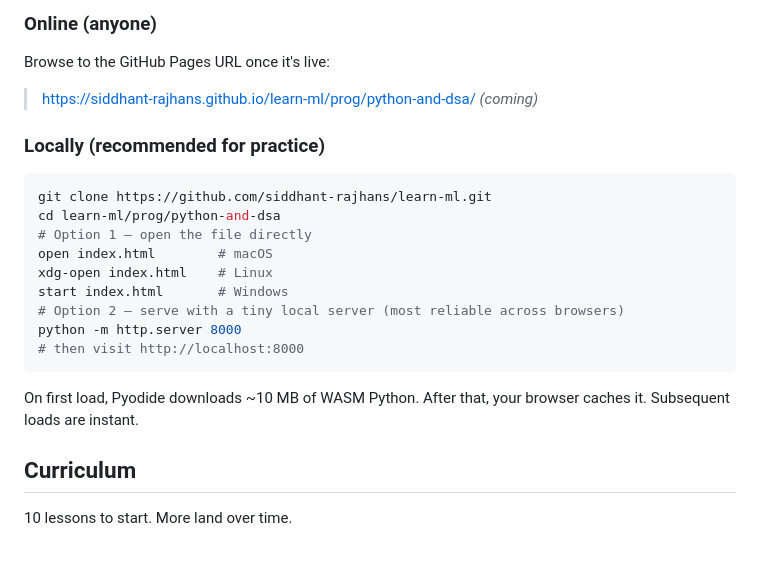
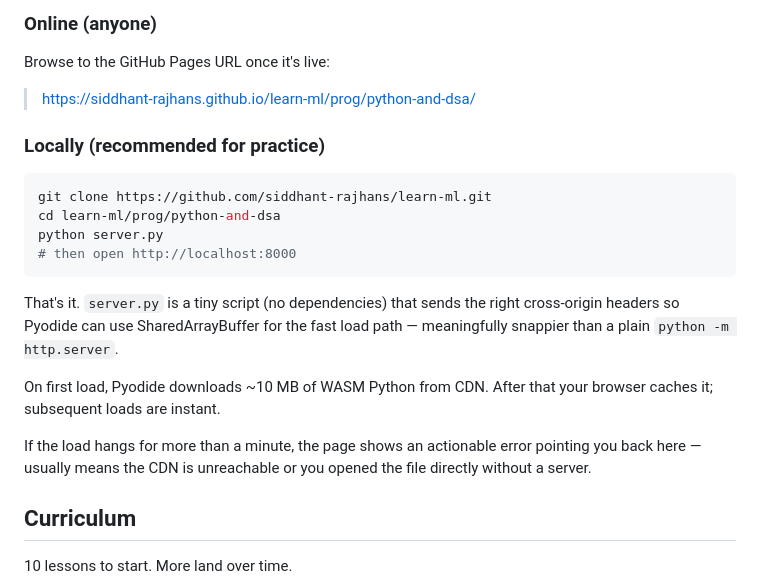
Before and after one commit to siddhant-rajhans/learn-ml, a Markdown page: prog/python-and-dsa/README.md, the part around the change. GitHub-like rendering; blank space fills up the shorter version.

Commit message:
README: recommend python server.py (COOP/COEP for Pyodide fast path)
Following siddhant-rajhans's f040a6e: server.py is the proper local
server for the playground — it sets Cross-Origin-Opener-Policy and
Cross-Origin-Embedder-Policy headers so Pyodide can use
SharedArrayBuffer for its fast load path. Plain `python -m http.server`
works but falls back to a slower mode.

Updates the "Locally" section to recommend server.py first, drops the
"file:// direct open" option (won't load Pyodide reliably anyway), and
mentions the 60s timeout fallback he added in the same commit.

````diff
--- a/prog/python-and-dsa/README.md
+++ b/prog/python-and-dsa/README.md
@@ -19,23 +19,22 @@ A self-contained learning playground that runs entirely in your browser. Clone t
 
 Browse to the GitHub Pages URL once it's live:
 
-> https://siddhant-rajhans.github.io/learn-ml/prog/python-and-dsa/ *(coming)*
+> https://siddhant-rajhans.github.io/learn-ml/prog/python-and-dsa/
 
 ### Locally (recommended for practice)
 
 ```bash
 git clone https://github.com/siddhant-rajhans/learn-ml.git
 cd learn-ml/prog/python-and-dsa
-# Option 1 — open the file directly
-open index.html        # macOS
-xdg-open index.html    # Linux
-start index.html       # Windows
-# Option 2 — serve with a tiny local server (most reliable across browsers)
-python -m http.server 8000
-# then visit http://localhost:8000
+python server.py
+# then open http://localhost:8000
 ```
 
-On first load, Pyodide downloads ~10 MB of WASM Python. After that, your browser caches it. Subsequent loads are instant.
+That's it. `server.py` is a tiny script (no dependencies) that sends the right cross-origin headers so Pyodide can use SharedArrayBuffer for the fast load path — meaningfully snappier than a plain `python -m http.server`.
+
+On first load, Pyodide downloads ~10 MB of WASM Python from CDN. After that your browser caches it; subsequent loads are instant.
+
+If the load hangs for more than a minute, the page shows an actionable error pointing you back here — usually means the CDN is unreachable or you opened the file directly without a server.
 
 ## Curriculum
 
````
